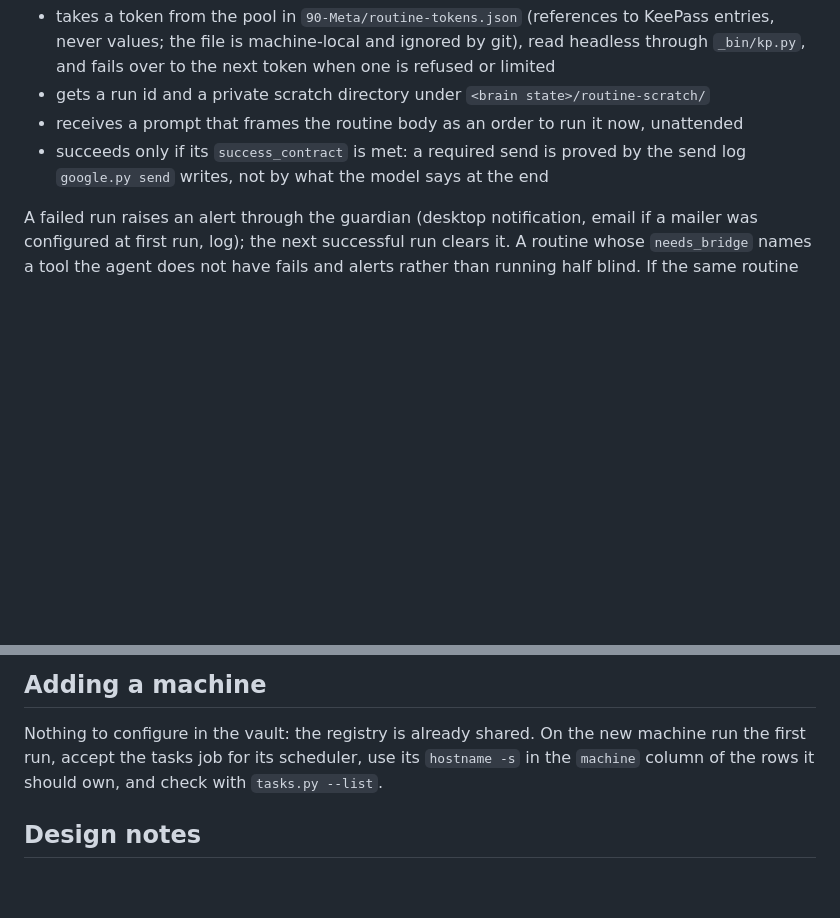
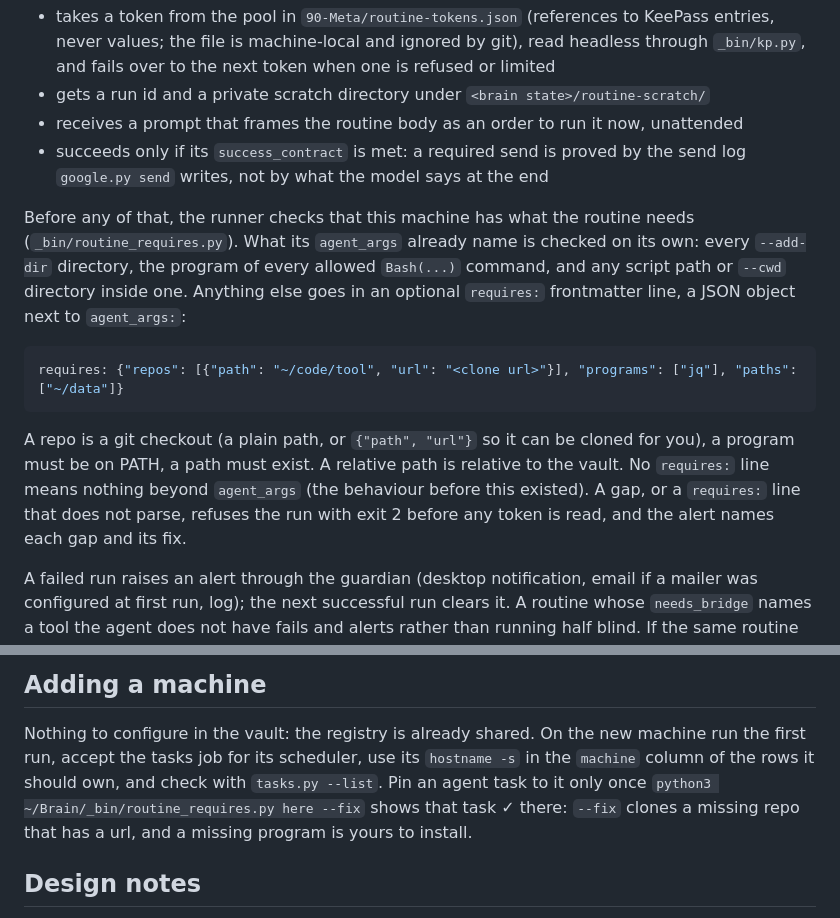
Before and after one commit to gotoalberto/second-brain-cc, a Markdown page: 90-Meta/scheduled-tasks.md, 2 parts joined by grey strips. GitHub-like rendering; blank space fills up the shorter version.

Commit message:
scheduled-tasks: document the requires frontmatter and the preflight
Co-Authored-By: Claude Opus 5 <noreply@anthropic.com>

````diff
--- a/90-Meta/scheduled-tasks.md
+++ b/90-Meta/scheduled-tasks.md
@@ -62,6 +62,22 @@ app open and no chat session. Each run:
 - succeeds only if its `success_contract` is met: a required send is proved by the send log
   `google.py send` writes, not by what the model says at the end
 
+Before any of that, the runner checks that this machine has what the routine needs
+(`_bin/routine_requires.py`). What its `agent_args` already name is checked on its own: every
+`--add-dir` directory, the program of every allowed `Bash(...)` command, and any script path or
+`--cwd` directory inside one. Anything else goes in an optional `requires:` frontmatter line, a JSON
+object next to `agent_args:`:
+
+```yaml
+requires: {"repos": [{"path": "~/code/tool", "url": "<clone url>"}], "programs": ["jq"], "paths": ["~/data"]}
+```
+
+A repo is a git checkout (a plain path, or `{"path", "url"}` so it can be cloned for you), a program
+must be on PATH, a path must exist. A relative path is relative to the vault. No `requires:` line
+means nothing beyond `agent_args` (the behaviour before this existed). A gap, or a `requires:` line
+that does not parse, refuses the run with exit 2 before any token is read, and the alert names each
+gap and its fix.
+
 A failed run raises an alert through the guardian (desktop notification, email if a mailer was
 configured at first run, log); the next successful run clears it. A routine whose `needs_bridge`
 names a tool the agent does not have fails and alerts rather than running half blind. If the same
@@ -97,7 +113,9 @@ resolves.
 
 Nothing to configure in the vault: the registry is already shared. On the new machine run the first
 run, accept the tasks job for its scheduler, use its `hostname -s` in the `machine` column of the rows
-it should own, and check with `tasks.py --list`.
+it should own, and check with `tasks.py --list`. Pin an agent task to it only once
+`python3 ~/Brain/_bin/routine_requires.py here --fix` shows that task ✓ there: `--fix` clones a
+missing repo that has a url, and a missing program is yours to install.
 
 ## Design notes
 
````
Also changed, not shown: other parts of 90-Meta/scheduled-tasks.md (+1 -1 lines).
